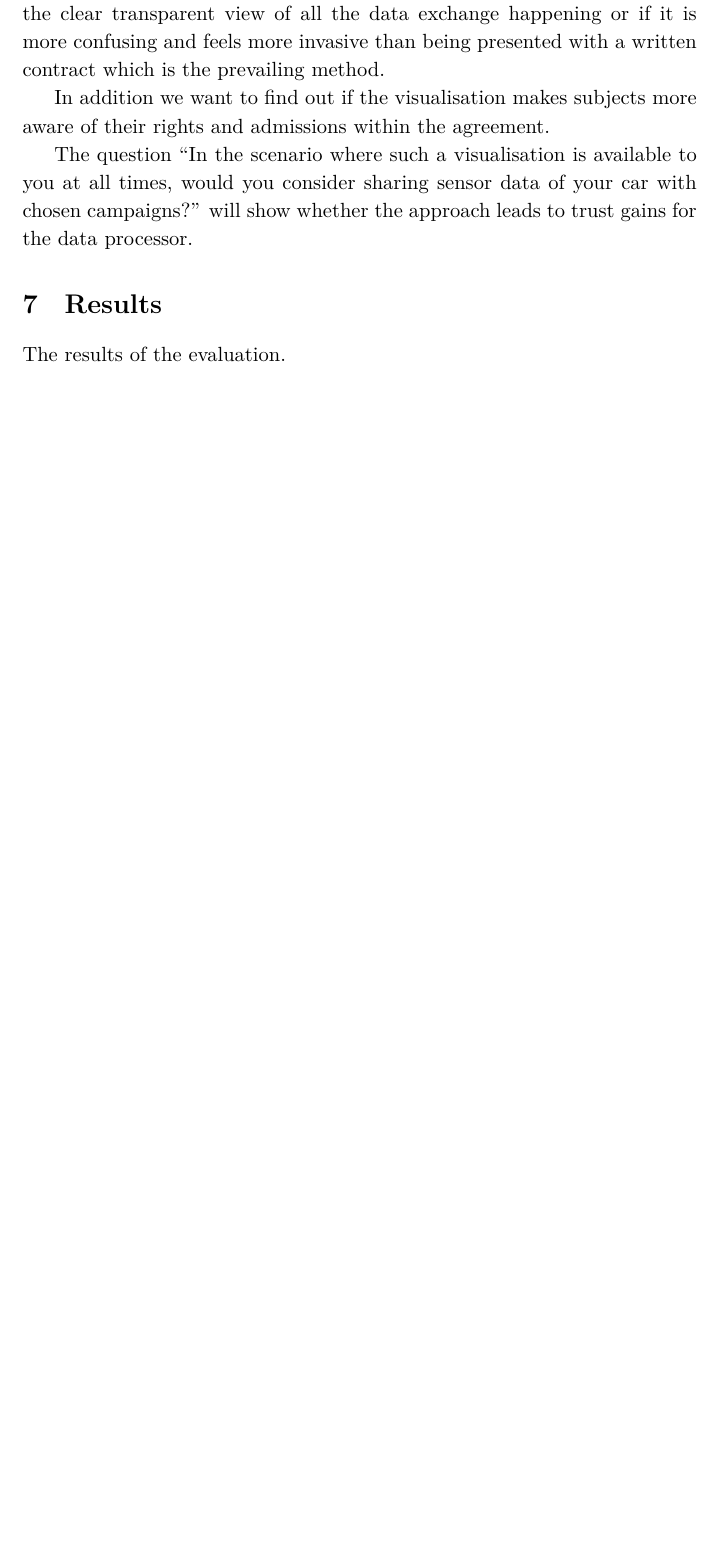
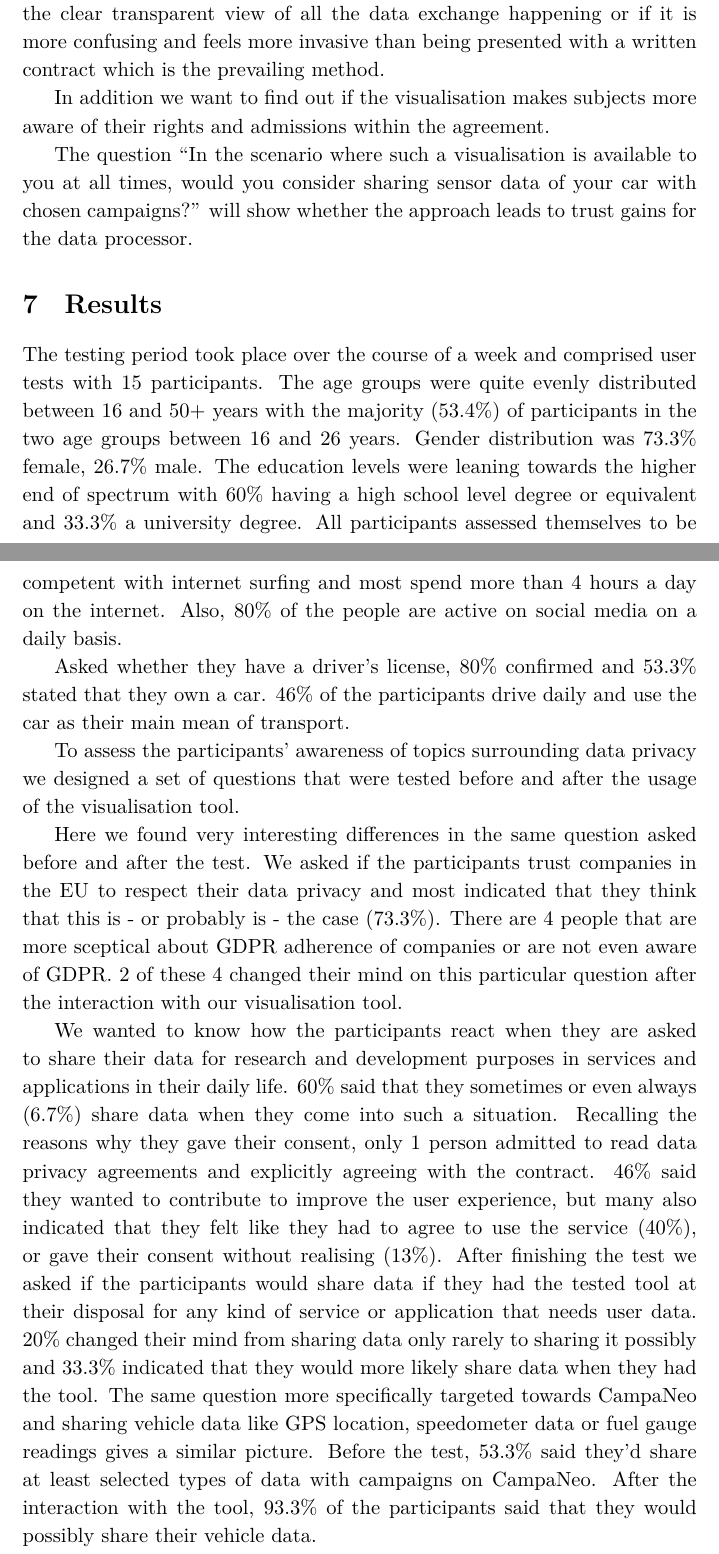
Before and after one commit to Christof93/CampaNeo_after_consent_viz, a LaTeX paper (paper.tex, which reads res/results.tex): part of page 10 of 11 before the commit and two parts of pages 10 and 11 of 13 after it, the two joined at a grey line, cut so that both start at the same text, the shorter picture padded with empty space. Compiled offline with XeLaTeX.

Commit message:
write down evaluation results

```diff
--- a/res/results.tex
+++ b/res/results.tex
@@ -2,5 +2,27 @@
 
 \begin{document}
   % What are the results of the user tests?
-  The results of the evaluation.
+  The testing period took place over the course of a week and comprised user tests with 15 participants.
+  The age groups were quite evenly distributed between 16 and 50+ years with the majority (53.4\%) of participants in the two age groups between 16 and 26 years.
+  Gender distribution was 73.3\% female, 26.7\% male. The education levels were leaning towards the higher end of spectrum with 60\% having a high school level degree or equivalent and 33.3\% a university degree.
+  All participants assessed themselves to be competent with internet surfing and most spend more than 4 hours a day on the internet. Also, 80\% of the people are active on social media on a daily basis.
+
+  Asked whether they have a driver's license, 80\% confirmed and 53.3\% stated that they own a car. 46\% of the participants drive daily and use the car as their main mean of transport.
+
+  To assess the participants' awareness of topics surrounding data privacy we designed a set of questions that were tested before and after the usage of the visualisation tool.
+
+  Here we found very interesting differences in the same question asked before and after the test.
+  We asked if the participants trust companies in the EU to respect their data privacy and most indicated that they think that this is - or probably is - the case (73.3\%).
+  There are 4 people that are more sceptical about GDPR adherence of companies or are not even aware of GDPR. 2 of these 4 changed their mind on this particular question after the interaction with our visualisation tool.
+
+  We wanted to know how the participants react when they are asked to share their data for research and development purposes in services and applications in their daily life.
+  60\% said that they sometimes or even always (6.7\%) share data when they come into such a situation.
+  Recalling the reasons why they gave their consent, only 1 person admitted to read data privacy agreements and explicitly agreeing with the contract.
+  46\% said they wanted to contribute to improve the user experience, but many also indicated that they felt like they had to agree to use the service (40\%), or gave their consent without realising (13\%).
+  After finishing the test we asked if the participants would share data if they had the tested tool at their disposal for any kind of service or application that needs user data. 20\% changed their mind from sharing data only rarely to sharing it possibly and 33.3\% indicated that they would more likely share data when they had the tool.
+  The same question more specifically targeted towards CampaNeo and sharing vehicle data like GPS location, speedometer data or fuel gauge readings gives a similar picture.
+  Before the test, 53.3\% said they'd share at least selected types of data with campaigns on CampaNeo. After the interaction with the tool, 93.3\% of the participants said that they would possibly share their vehicle data.
+
+
+
 \end{document}
```
Also changed, not shown: res/prototyping.tex (+1 -1 lines), 1 other file.
